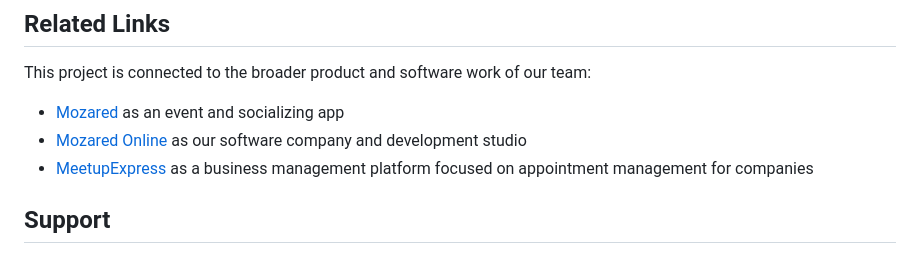
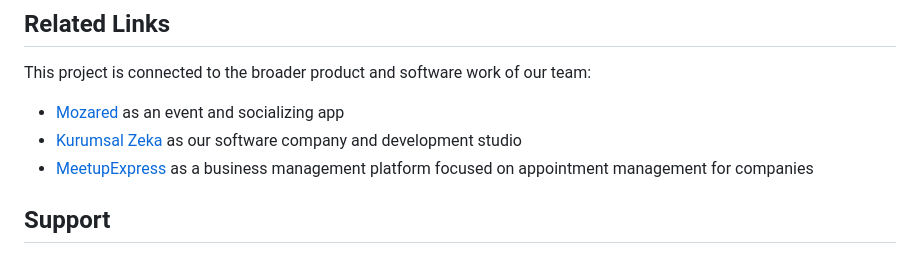
Before and after one commit to alisincar/instagram-cancel-follow-requests, a Markdown page: README.md, the part around the change. Rendered like a GitHub page.

Commit message:
Fix link text for Kurumsal Zeka in README

```diff
--- a/README.md
+++ b/README.md
@@ -83,7 +83,7 @@ This extension is provided as-is. Any action performed with it, and any resultin
 This project is connected to the broader product and software work of our team:
 
 - [Mozared](https://mozared.com) as an event and socializing app
-- [Mozared Online](https://kurumsalzeka.ai) as our software company and development studio
+- [Kurumsal Zeka](https://kurumsalzeka.ai) as our software company and development studio
 - [MeetupExpress](https://meetupexpress.com) as a business management platform focused on appointment management for companies
 
 ## Support
```
